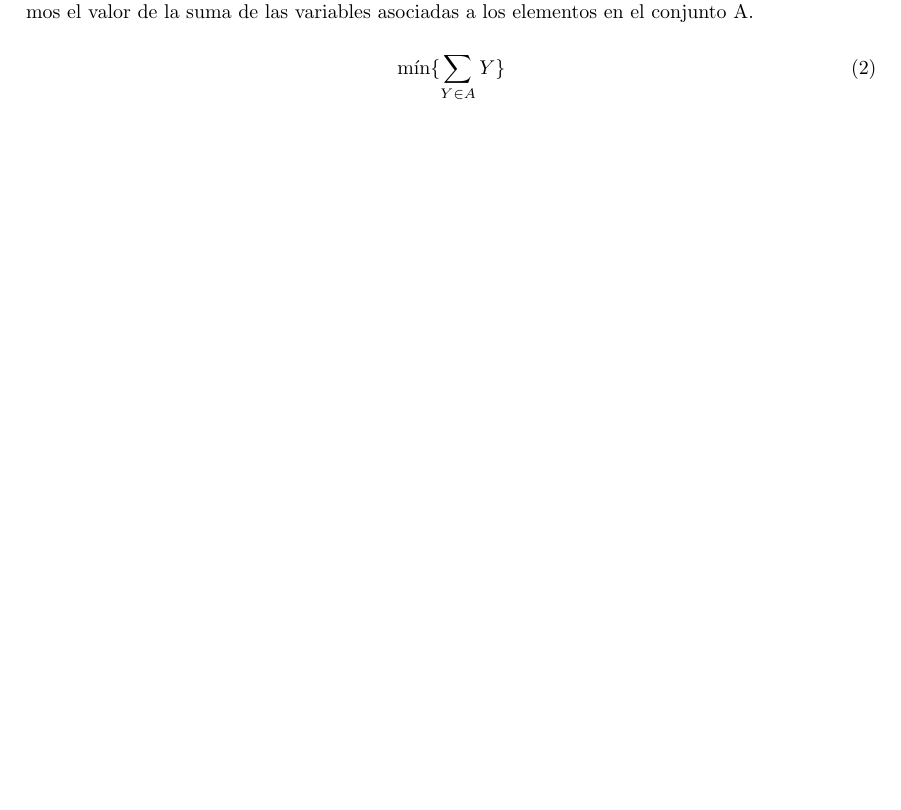
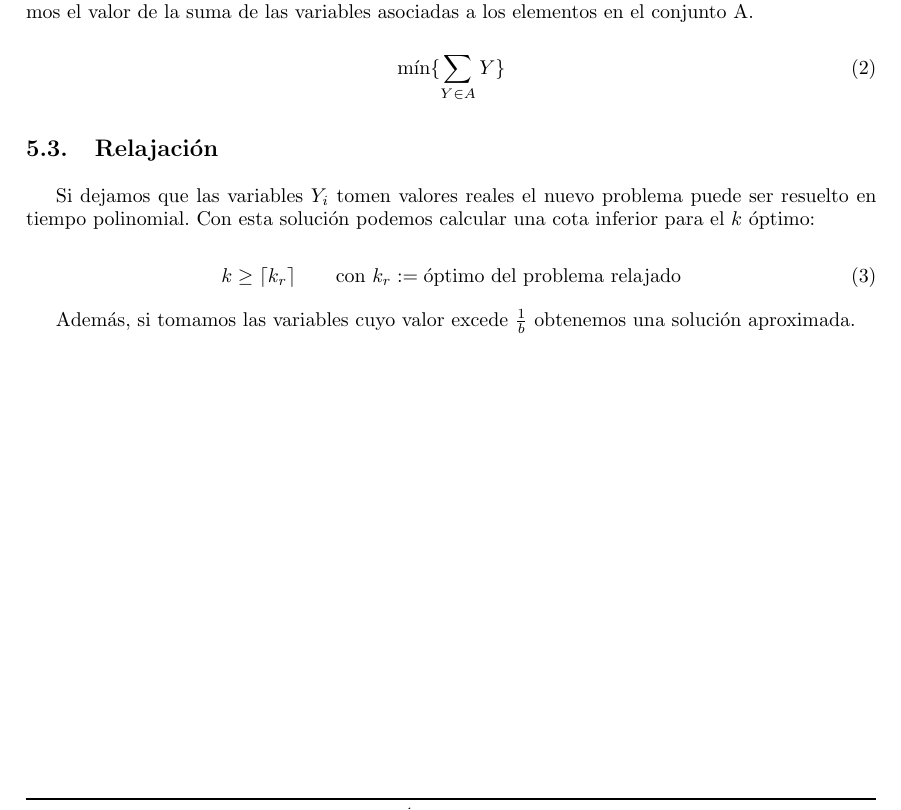
Before and after one commit to tda-juanes/tp3, a LaTeX document (informe/main.tex, which reads informe/tex/modelo.tex): part of page 4 of 6, cut so that both start at the same text, the shorter picture padded with empty space. Compiled offline with pdfLaTeX.

Commit message:
relaxacion

```diff
--- a/informe/tex/modelo.tex
+++ b/informe/tex/modelo.tex
@@ -30,3 +30,17 @@ en el conjunto A.
 \begin{equation}
     \min \{ \sum_{Y \in A} Y \}
 \end{equation}
+
+\subsection{Relajaci\'on}
+
+Si dejamos que las variables $Y_i$ tomen valores reales el nuevo problema puede
+ser resuelto en tiempo polinomial. Con esta soluci\'on podemos calcular una
+cota inferior para el $k$ \'optimo:
+
+\begin{equation}
+    k \ge \ceil{k_r} \qquad \text{con} \ k_r := \text{\'optimo del problema
+    relajado}
+\end{equation}
+
+Adem\'as, si tomamos las variables cuyo valor excede $\frac{1}{b}$ obtenemos
+una soluci\'on aproximada.
```
